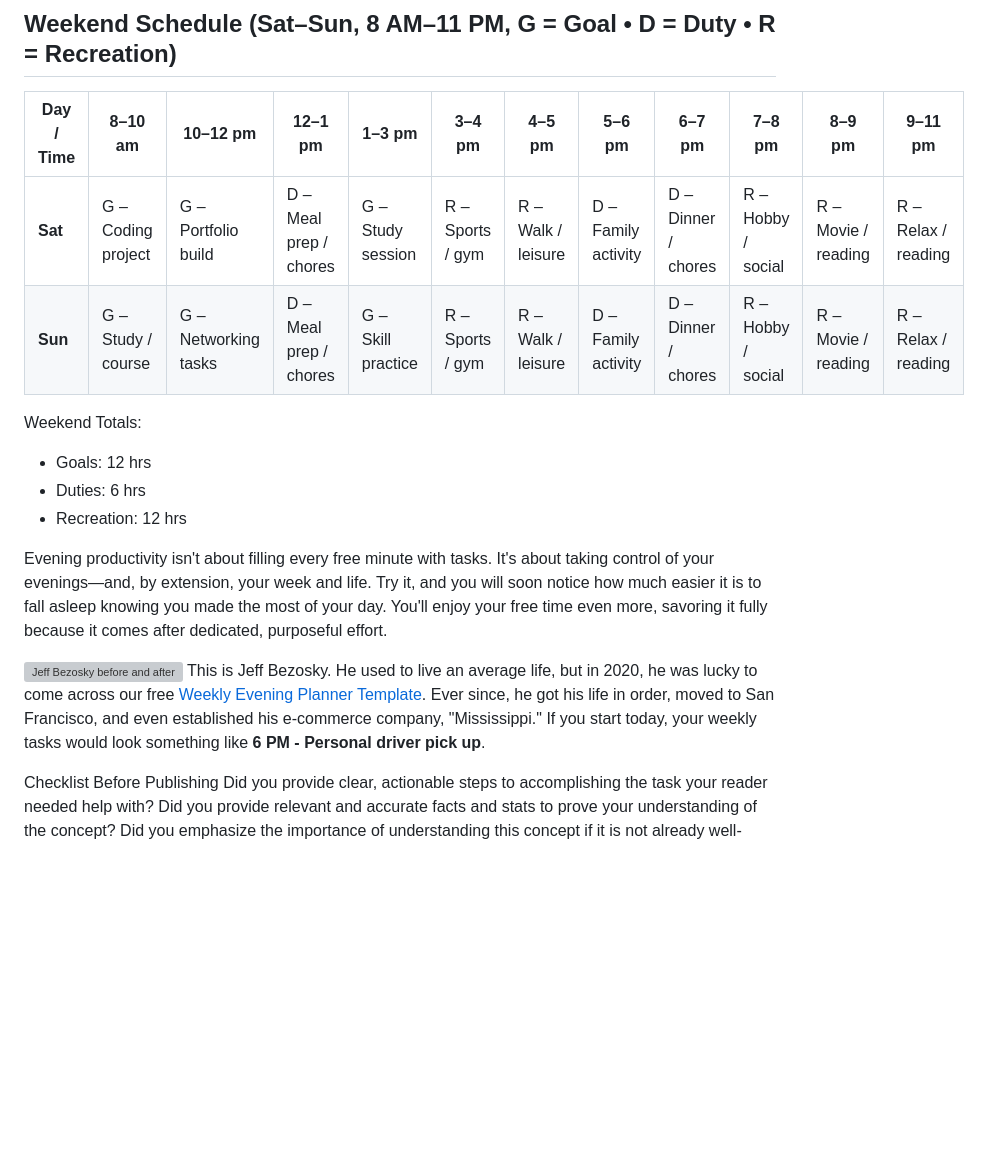
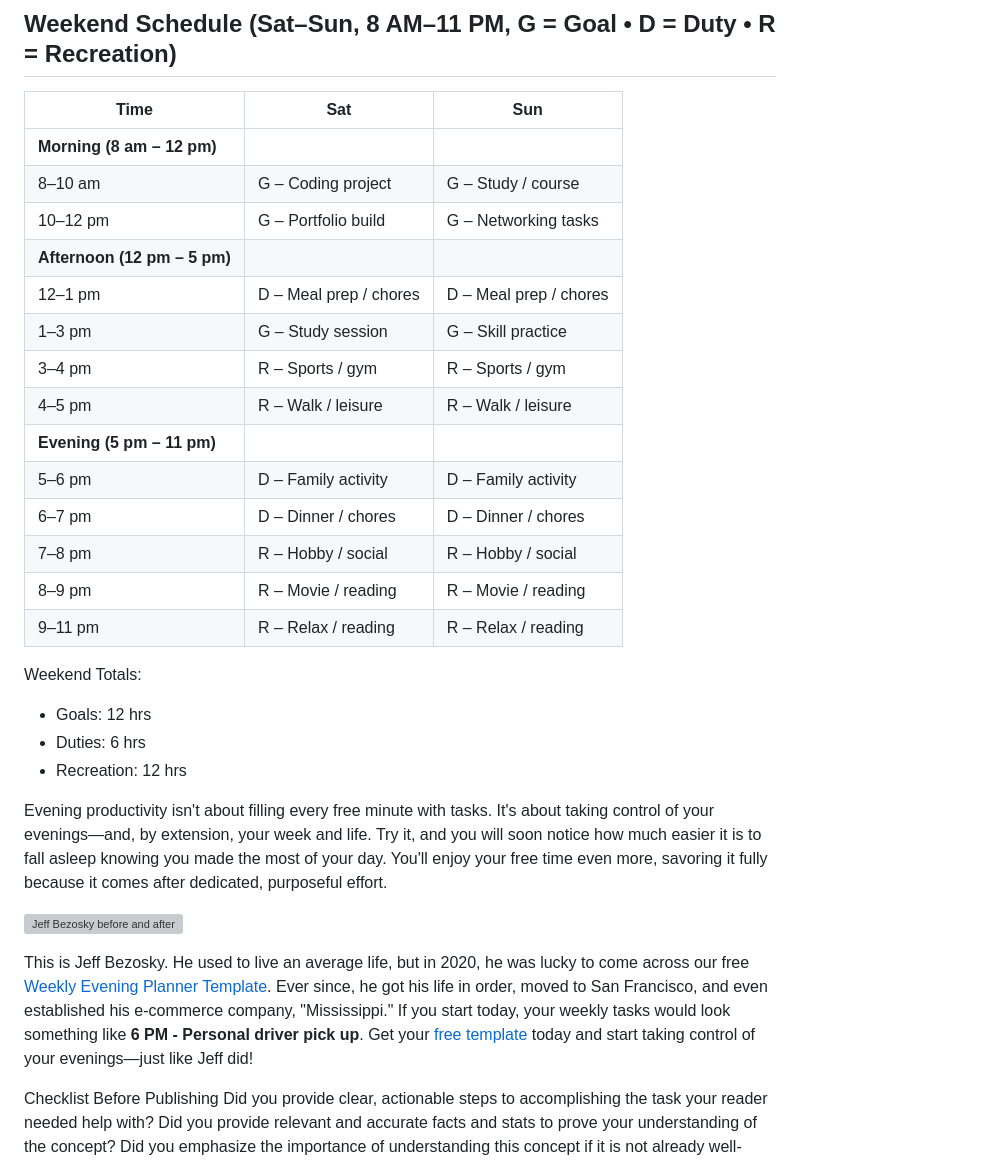
Before and after one commit to AStefankiv/writing, a Markdown page: how_to_order_tasks_after_a_long_day_at_work.md, the part around the change printed below. Drawn GitHub-style; blank space fills up the shorter version; grey boxes are pictures that could not be loaded.

Commit message:
Create blog

```diff
--- a/how_to_order_tasks_after_a_long_day_at_work.md
+++ b/how_to_order_tasks_after_a_long_day_at_work.md
@@ -71,11 +70,22 @@ Weekday Totals:
 - Recreation: 1 hr/day × 5 = 5 hrs
 
 ## Weekend Schedule (Sat–Sun, 8 AM–11 PM, G = Goal • D = Duty • R = Recreation)
-| Day / Time | 8–10 am            | 10–12 pm             | 12–1 pm                | 1–3 pm             | 3–4 pm           | 4–5 pm             | 5–6 pm              | 6–7 pm              | 7–8 pm             | 8–9 pm              | 9–11 pm             |
-| ---------- | ------------------ | -------------------- | ---------------------- | ------------------ | ---------------- | ------------------ | ------------------- | ------------------- | ------------------ | ------------------- | ------------------- |
-| **Sat**    | G – Coding project | G – Portfolio build  | D – Meal prep / chores | G – Study session  | R – Sports / gym | R – Walk / leisure | D – Family activity | D – Dinner / chores | R – Hobby / social | R – Movie / reading | R – Relax / reading |
-| **Sun**    | G – Study / course | G – Networking tasks | D – Meal prep / chores | G – Skill practice | R – Sports / gym | R – Walk / leisure | D – Family activity | D – Dinner / chores | R – Hobby / social | R – Movie / reading | R – Relax / reading |
-
+| Time                         | Sat                    | Sun                    |
+| ---------------------------- | ---------------------- | ---------------------- |
+| **Morning (8 am – 12 pm)**   |                        |                        |
+| 8–10 am                      | G – Coding project     | G – Study / course     |
+| 10–12 pm                     | G – Portfolio build    | G – Networking tasks   |
+| **Afternoon (12 pm – 5 pm)** |                        |                        |
+| 12–1 pm                      | D – Meal prep / chores | D – Meal prep / chores |
+| 1–3 pm                       | G – Study session      | G – Skill practice     |
+| 3–4 pm                       | R – Sports / gym       | R – Sports / gym       |
+| 4–5 pm                       | R – Walk / leisure     | R – Walk / leisure     |
+| **Evening (5 pm – 11 pm)**   |                        |                        |
+| 5–6 pm                       | D – Family activity    | D – Family activity    |
+| 6–7 pm                       | D – Dinner / chores    | D – Dinner / chores    |
+| 7–8 pm                       | R – Hobby / social     | R – Hobby / social     |
+| 8–9 pm                       | R – Movie / reading    | R – Movie / reading    |
+| 9–11 pm                      | R – Relax / reading    | R – Relax / reading    |
 
 
 
@@ -87,7 +97,9 @@ Weekend Totals:
 Evening productivity isn't about filling every free minute with tasks. It's about taking control of your evenings—and, by extension, your week and life. Try it, and you will soon notice how much easier it is to fall asleep knowing you made the most of your day. You'll enjoy your free time even more, savoring it fully because it comes after dedicated, purposeful effort.
 
 ![Jeff Bezosky before and after](./media/bezos.png)
+
 This is Jeff Bezosky. He used to live an average life, but in 2020, he was lucky to come across our free [Weekly Evening Planner Template](https://andrii-stefankiv.netlify.app/). Ever since, he got his life in order, moved to San Francisco, and even established his e-commerce company,  "Mississippi." If you start today, your weekly tasks would look something like **6 PM - Personal driver pick up**.
+Get your [free template](https://andrii-stefankiv.netlify.app/) today and start taking control of your evenings—just like Jeff did!
 
 Checklist Before Publishing
 Did you provide clear, actionable steps to accomplishing the task your reader needed help with?
```
Also changed, not shown: other parts of how_to_order_tasks_after_a_long_day_at_work.md (+1 -2 lines).
